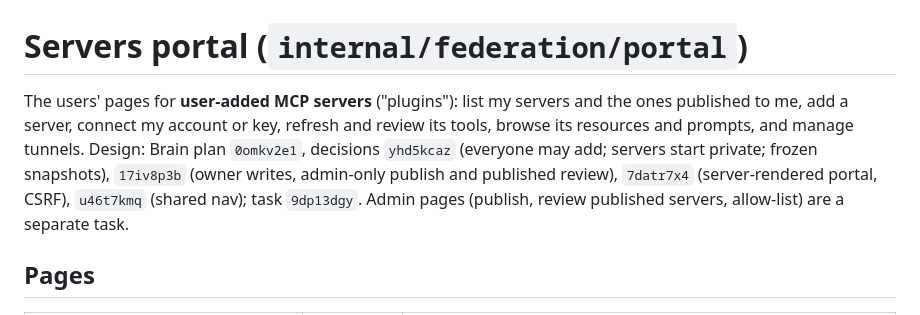
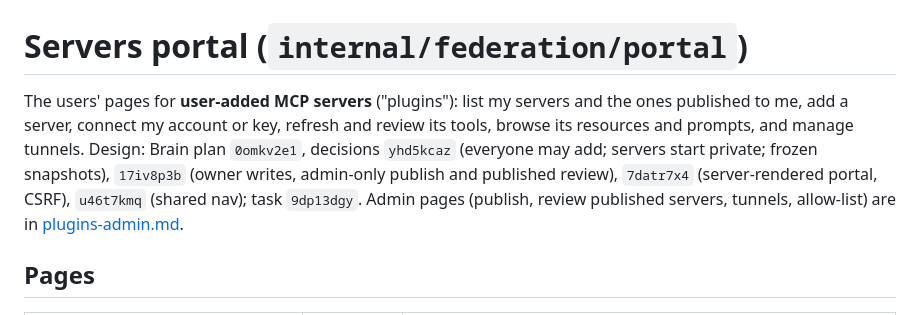
Before and after one commit to huynle/mcp-gateway, a Markdown page: docs/plugins-portal.md, the part around the change. Rendered like a GitHub page.

Commit message:
📝 docs: admin pages for user-added MCP servers (routes, hooks, audit, SSRF, owner access)

```diff
--- a/docs/plugins-portal.md
+++ b/docs/plugins-portal.md
@@ -1,6 +1,6 @@
 # Servers portal (`internal/federation/portal`)
 
-The users' pages for **user-added MCP servers** ("plugins"): list my servers and the ones published to me, add a server, connect my account or key, refresh and review its tools, browse its resources and prompts, and manage tunnels. Design: Brain plan `0omkv2e1`, decisions `yhd5kcaz` (everyone may add; servers start private; frozen snapshots), `17iv8p3b` (owner writes, admin-only publish and published review), `7datr7x4` (server-rendered portal, CSRF), `u46t7kmq` (shared nav); task `9dp13dgy`. Admin pages (publish, review published servers, allow-list) are a separate task.
+The users' pages for **user-added MCP servers** ("plugins"): list my servers and the ones published to me, add a server, connect my account or key, refresh and review its tools, browse its resources and prompts, and manage tunnels. Design: Brain plan `0omkv2e1`, decisions `yhd5kcaz` (everyone may add; servers start private; frozen snapshots), `17iv8p3b` (owner writes, admin-only publish and published review), `7datr7x4` (server-rendered portal, CSRF), `u46t7kmq` (shared nav); task `9dp13dgy`. Admin pages (publish, review published servers, tunnels, allow-list) are in [plugins-admin.md](plugins-admin.md).
 
 ## Pages
 
```
Also changed, not shown: docs/plugins-admin.md (added, +109 -0 lines).
